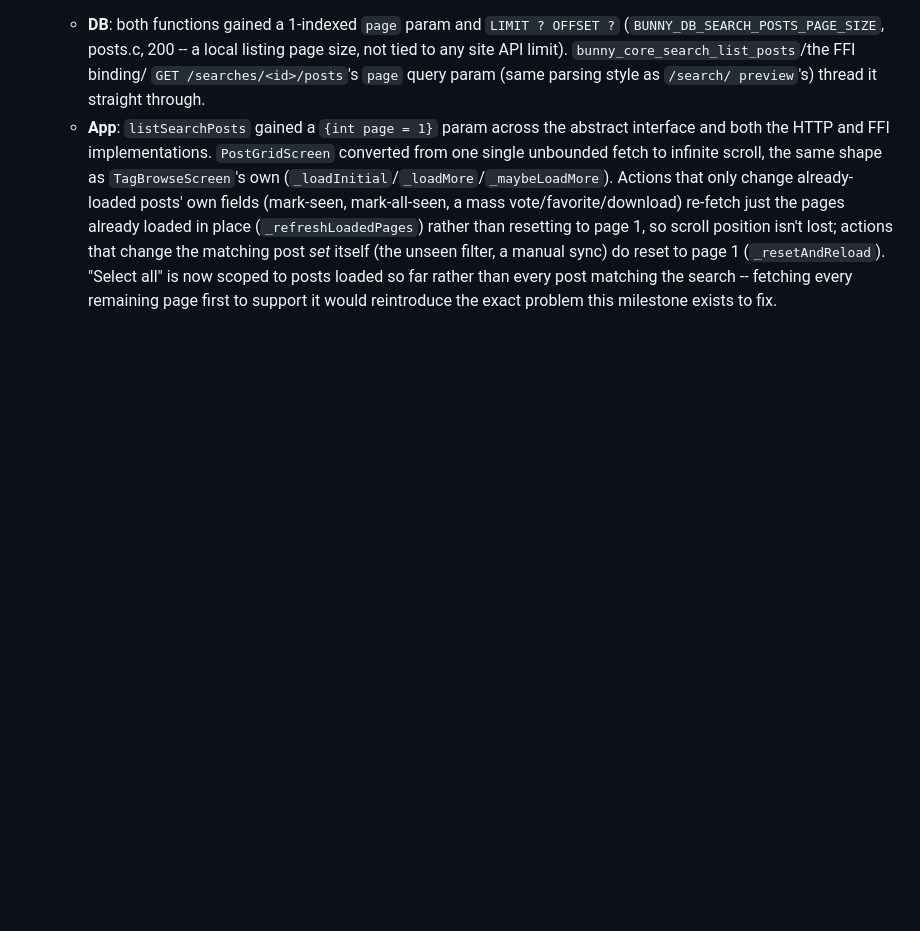
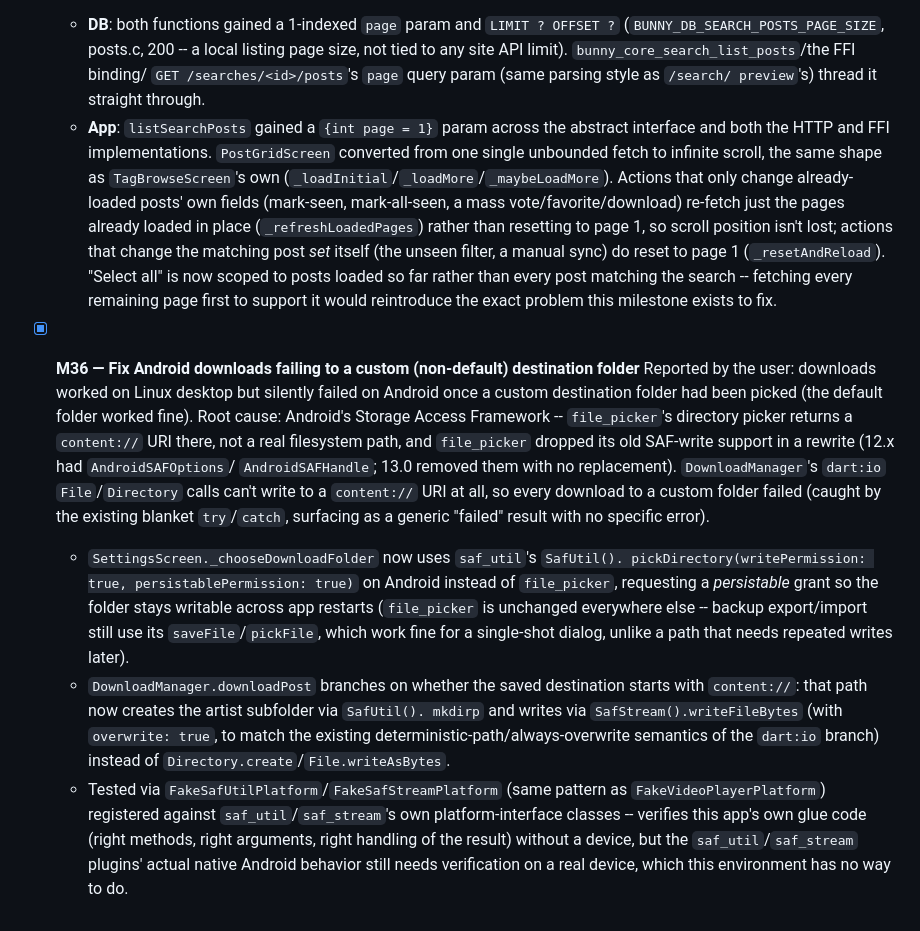
Before and after one commit to Nyjako/little-bunny, a Markdown page: docs/ROADMAP.md, the part around the change. GitHub-like rendering; blank space fills up the shorter version.

Commit message:
Document M36 (Android SAF download fix) in ROADMAP.md

```diff
--- a/docs/ROADMAP.md
+++ b/docs/ROADMAP.md
@@ -2140,3 +2140,31 @@ this file is the single source of truth for "what's done" across sessions.
     posts loaded so far rather than every post matching the search -- fetching every
     remaining page first to support it would reintroduce the exact problem this
     milestone exists to fix.
+
+- [x] **M36 — Fix Android downloads failing to a custom (non-default) destination folder**
+  Reported by the user: downloads worked on Linux desktop but silently failed on
+  Android once a custom destination folder had been picked (the default folder worked
+  fine). Root cause: Android's Storage Access Framework -- `file_picker`'s directory
+  picker returns a `content://` URI there, not a real filesystem path, and `file_picker`
+  dropped its old SAF-write support in a rewrite (12.x had `AndroidSAFOptions`/
+  `AndroidSAFHandle`; 13.0 removed them with no replacement). `DownloadManager`'s
+  `dart:io` `File`/`Directory` calls can't write to a `content://` URI at all, so every
+  download to a custom folder failed (caught by the existing blanket `try`/`catch`,
+  surfacing as a generic "failed" result with no specific error).
+  - `SettingsScreen._chooseDownloadFolder` now uses `saf_util`'s `SafUtil().
+    pickDirectory(writePermission: true, persistablePermission: true)` on Android
+    instead of `file_picker`, requesting a *persistable* grant so the folder stays
+    writable across app restarts (`file_picker` is unchanged everywhere else --
+    backup export/import still use its `saveFile`/`pickFile`, which work fine for a
+    single-shot dialog, unlike a path that needs repeated writes later).
+  - `DownloadManager.downloadPost` branches on whether the saved destination starts
+    with `content://`: that path now creates the artist subfolder via `SafUtil().
+    mkdirp` and writes via `SafStream().writeFileBytes` (with `overwrite: true`, to
+    match the existing deterministic-path/always-overwrite semantics of the
+    `dart:io` branch) instead of `Directory.create`/`File.writeAsBytes`.
+  - Tested via `FakeSafUtilPlatform`/`FakeSafStreamPlatform` (same pattern as
+    `FakeVideoPlayerPlatform`) registered against `saf_util`/`saf_stream`'s own
+    platform-interface classes -- verifies this app's own glue code (right methods,
+    right arguments, right handling of the result) without a device, but the
+    `saf_util`/`saf_stream` plugins' actual native Android behavior still needs
+    verification on a real device, which this environment has no way to do.
```
